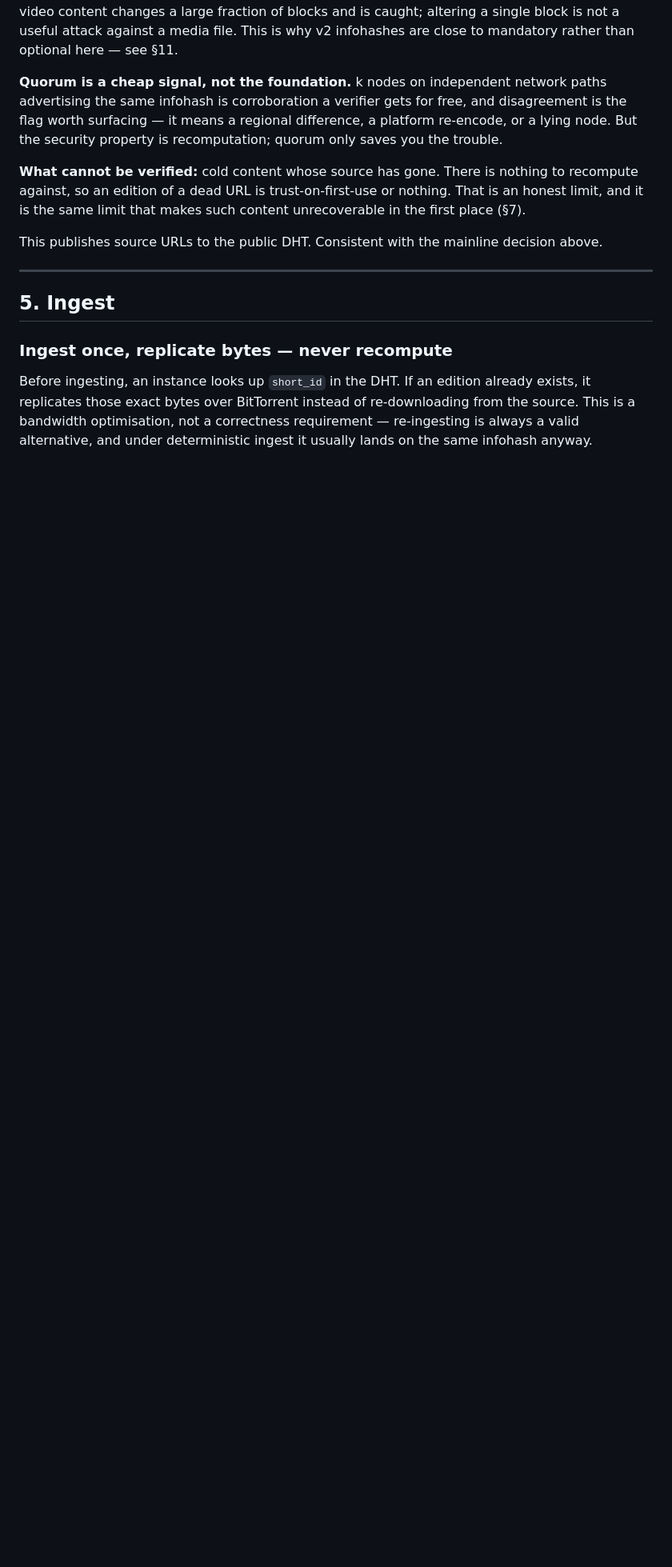
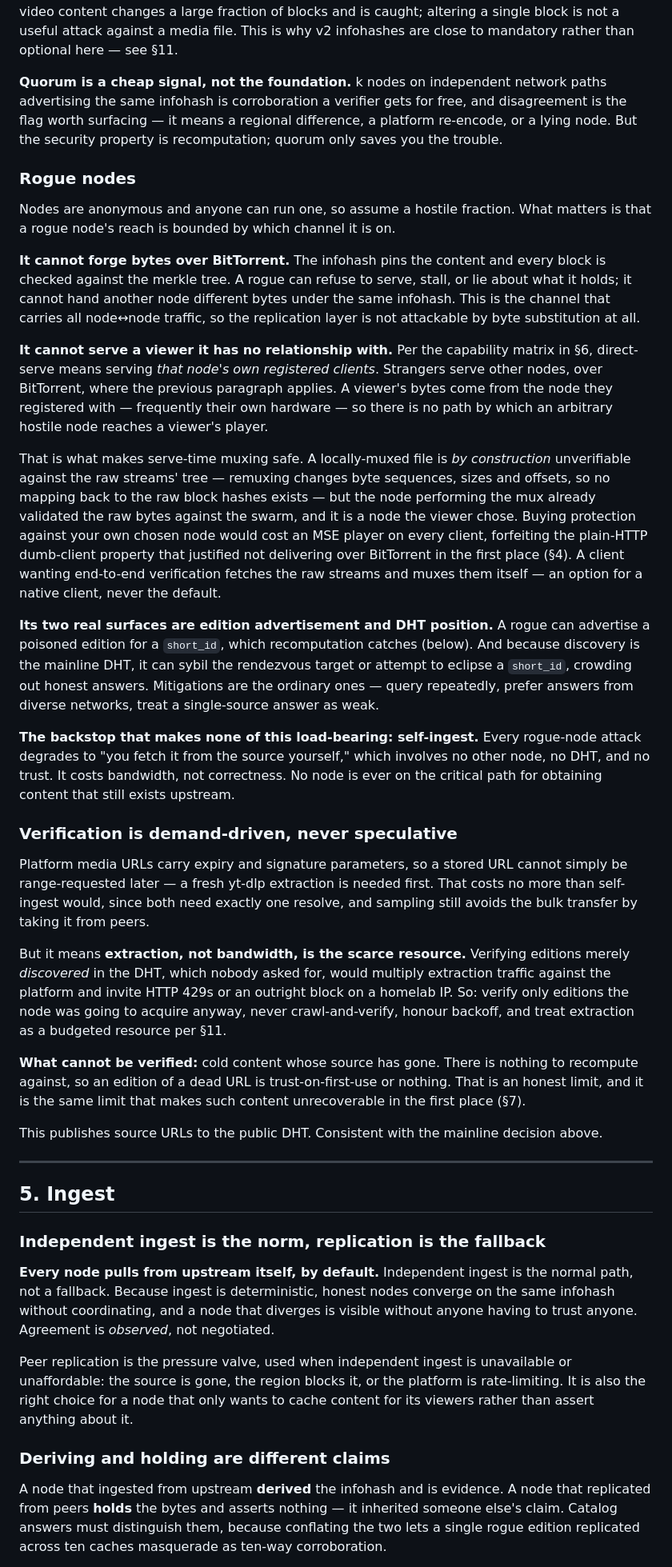
Before and after one commit to Gamah/gamtube, a Markdown page: federate.md, the part around one of its changes. Shown at 80% size. Rendered like a GitHub page; blank space fills up the shorter version.

```diff
--- a/federate.md
+++ b/federate.md
@@ -221,6 +221,56 @@ advertising the same infohash is corroboration a verifier gets for free, and dis
 the flag worth surfacing — it means a regional difference, a platform re-encode, or a lying
 node. But the security property is recomputation; quorum only saves you the trouble.
 
+### Rogue nodes
+
+Nodes are anonymous and anyone can run one, so assume a hostile fraction. What matters is that
+a rogue node's reach is bounded by which channel it is on.
+
+**It cannot forge bytes over BitTorrent.** The infohash pins the content and every block is
+checked against the merkle tree. A rogue can refuse to serve, stall, or lie about what it
+holds; it cannot hand another node different bytes under the same infohash. This is the
+channel that carries all node↔node traffic, so the replication layer is not attackable by
+byte substitution at all.
+
+**It cannot serve a viewer it has no relationship with.** Per the capability matrix in §6,
+direct-serve means serving *that node's own registered clients*. Strangers serve other nodes,
+over BitTorrent, where the previous paragraph applies. A viewer's bytes come from the node they
+registered with — frequently their own hardware — so there is no path by which an arbitrary
+hostile node reaches a viewer's player.
+
+That is what makes serve-time muxing safe. A locally-muxed file is *by construction*
+unverifiable against the raw streams' tree — remuxing changes byte sequences, sizes and
+offsets, so no mapping back to the raw block hashes exists — but the node performing the mux
+already validated the raw bytes against the swarm, and it is a node the viewer chose. Buying
+protection against your own chosen node would cost an MSE player on every client, forfeiting
+the plain-HTTP dumb-client property that justified not delivering over BitTorrent in the first
+place (§4). A client wanting end-to-end verification fetches the raw streams and muxes them
+itself — an option for a native client, never the default.
+
+**Its two real surfaces are edition advertisement and DHT position.** A rogue can advertise a
+poisoned edition for a `short_id`, which recomputation catches (below). And because discovery
+is the mainline DHT, it can sybil the rendezvous target or attempt to eclipse a `short_id`,
+crowding out honest answers. Mitigations are the ordinary ones — query repeatedly, prefer
+answers from diverse networks, treat a single-source answer as weak.
+
+**The backstop that makes none of this load-bearing: self-ingest.** Every rogue-node attack
+degrades to "you fetch it from the source yourself," which involves no other node, no DHT, and
+no trust. It costs bandwidth, not correctness. No node is ever on the critical path for
+obtaining content that still exists upstream.
+
+### Verification is demand-driven, never speculative
+
+Platform media URLs carry expiry and signature parameters, so a stored URL cannot simply be
+range-requested later — a fresh yt-dlp extraction is needed first. That costs no more than
+self-ingest would, since both need exactly one resolve, and sampling still avoids the bulk
+transfer by taking it from peers.
+
+But it means **extraction, not bandwidth, is the scarce resource.** Verifying editions merely
+*discovered* in the DHT, which nobody asked for, would multiply extraction traffic against the
+platform and invite HTTP 429s or an outright block on a homelab IP. So: verify only editions
+the node was going to acquire anyway, never crawl-and-verify, honour backoff, and treat
+extraction as a budgeted resource per §11.
+
 **What cannot be verified:** cold content whose source has gone. There is nothing to recompute
 against, so an edition of a dead URL is trust-on-first-use or nothing. That is an honest limit,
 and it is the same limit that makes such content unrecoverable in the first place (§7).
@@ -231,9 +281,22 @@ This publishes source URLs to the public DHT. Consistent with the mainline decis
 
 ## 5. Ingest
 
-### Ingest once, replicate bytes — never recompute
+### Independent ingest is the norm, replication is the fallback
 
-Before ingesting, an instance looks up `short_id` in the DHT. If an edition already exists, it
-replicates those exact bytes over BitTorrent instead of re-downloading from the source. This is
-a bandwidth optimisation, not a correctness requirement — re-ingesting is always a valid
-alternative, and under deterministic ingest it usually lands on the same infohash anyway.
+**Every node pulls from upstream itself, by default.** Independent ingest is the normal path,
+not a fallback. Because ingest is deterministic, honest nodes converge on the same infohash
+without coordinating, and a node that diverges is visible without anyone having to trust
+anyone. Agreement is *observed*, not negotiated.
+
+Peer replication is the pressure valve, used when independent ingest is unavailable or
+unaffordable: the source is gone, the region blocks it, or the platform is rate-limiting. It is
+also the right choice for a node that only wants to cache content for its viewers rather than
+assert anything about it.
+
+### Deriving and holding are different claims
+
+A node that ingested from upstream **derived** the infohash and is evidence. A node that
+replicated from peers **holds** the bytes and asserts nothing — it inherited someone else's
+claim. Catalog answers must distinguish them, because conflating the two lets a single rogue
+edition replicated across ten caches masquerade as ten-way corroboration.
+
```
Also changed, not shown: other parts of federate.md (+33 -10 lines).
